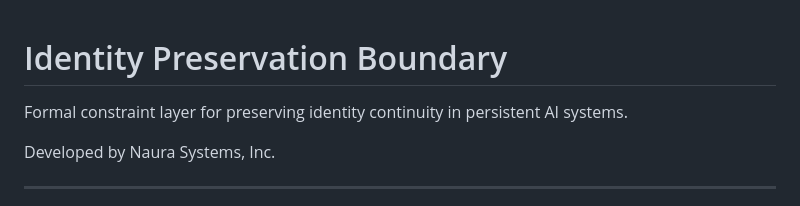
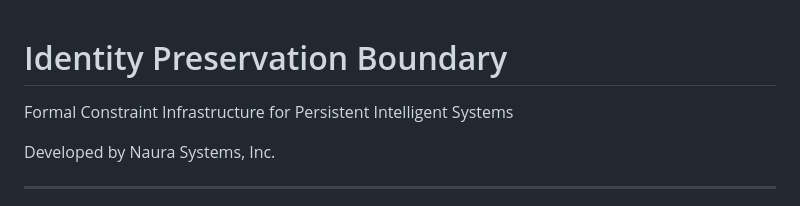
Before and after one commit to NauraSystems/identity-preservation-boundary, a Markdown page: README.md, the part around the change. Rendered like a GitHub page.

```diff
--- a/README.md
+++ b/README.md
@@ -1,6 +1,6 @@
 # Identity Preservation Boundary
+Formal Constraint Infrastructure for Persistent Intelligent Systems
 
-Formal constraint layer for preserving identity continuity in persistent AI systems.
 
 Developed by Naura Systems, Inc.
 
```
